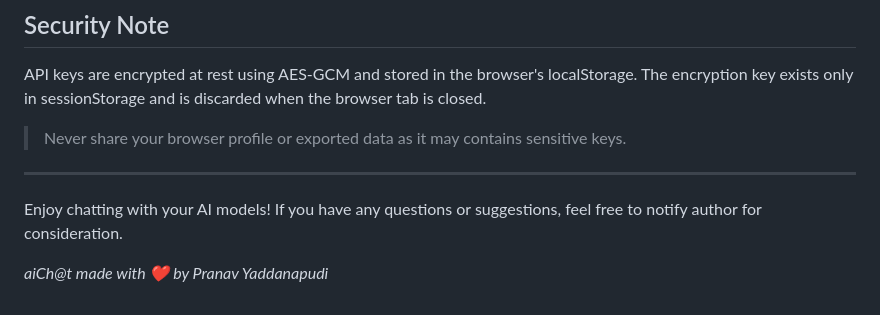
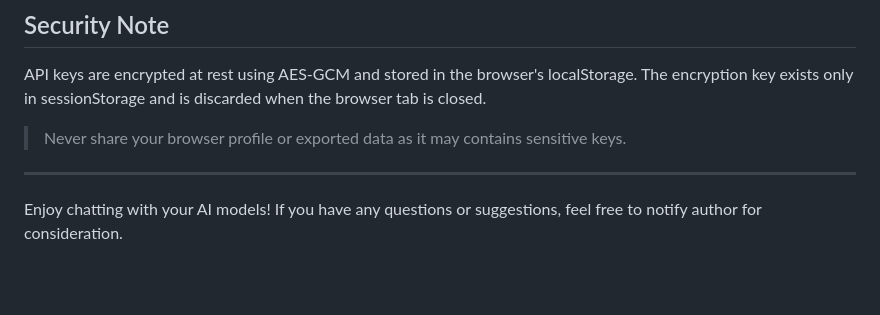
Before and after one commit to svanarp/aichat, a Markdown page: README.md, the part around the change. GitHub-like rendering; blank space fills up the shorter version.

```diff
--- a/README.md
+++ b/README.md
@@ -184,5 +184,3 @@ API keys are encrypted at rest using AES-GCM and stored in the browser's localSt
 ---
 
 Enjoy chatting with your AI models! If you have any questions or suggestions, feel free to notify author for consideration.
-
-*aiCh@t made with ❤️ by Pranav Yaddanapudi*
```
